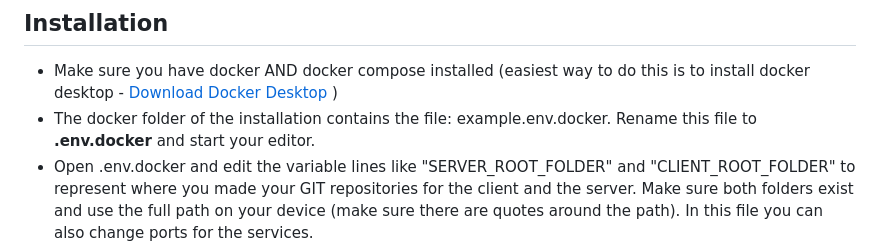
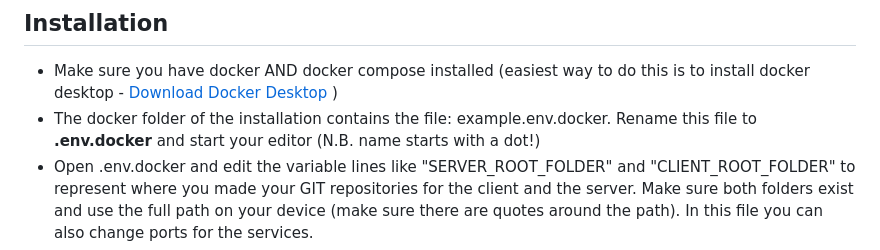
Before and after one commit to mojtaba332/film_ranking, a Markdown page: README.md, the part around the change. GitHub-like rendering.

```diff
--- a/README.md
+++ b/README.md
@@ -3,7 +3,7 @@
 
 ## Installation
 - Make sure you have docker AND docker compose installed (easiest way to do this is to install docker desktop - [Download Docker Desktop](https://www.docker.com/products/docker-desktop) )
-- The docker folder of the installation contains the file: example.env.docker. Rename this file to **.env.docker** and start your editor.
+- The docker folder of the installation contains the file: example.env.docker. Rename this file to **.env.docker** and start your editor (N.B. name starts with a dot!)
 - Open .env.docker and edit the variable lines like "SERVER_ROOT_FOLDER" and "CLIENT_ROOT_FOLDER" to represent where you made your GIT repositories for the client and the server. Make sure both folders exist and use the full path on your device (make sure there are quotes around the path). In this file you can also change ports for the services.
 - Start Docker Desktop app (if not already running!)
 - Run the following command in the folder where your docker-compose.yml file is located: `docker compose --env-file=.env.docker up -d`
```
